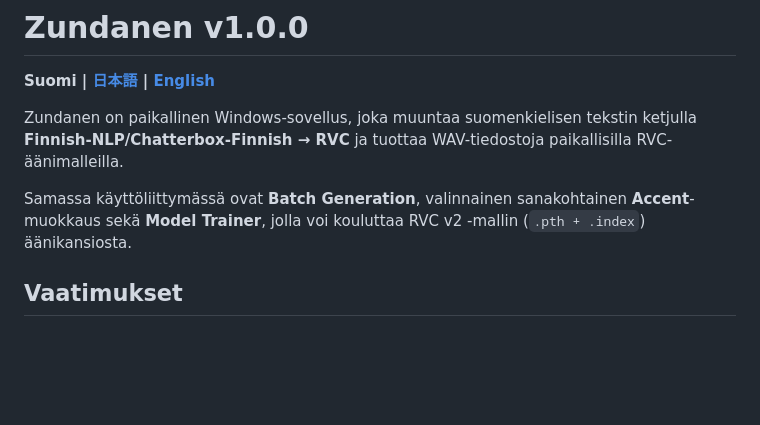
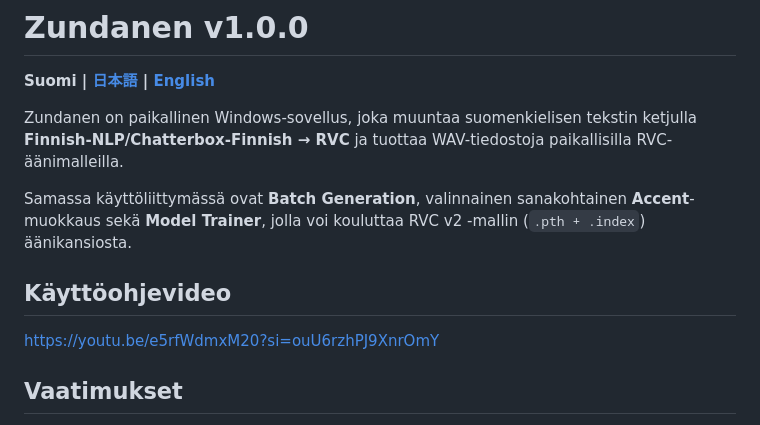
Before and after one commit to Zundanen/Zundanen, a Markdown page: README.md, the part around the change. Rendered like a GitHub page; blank space fills up the shorter version.

Commit message:
Add Youtube link

```diff
--- a/README.md
+++ b/README.md
@@ -5,6 +5,10 @@
 Zundanen on paikallinen Windows-sovellus, joka muuntaa suomenkielisen tekstin ketjulla **Finnish-NLP/Chatterbox-Finnish → RVC** ja tuottaa WAV-tiedostoja paikallisilla RVC-äänimalleilla.
 
 Samassa käyttöliittymässä ovat **Batch Generation**, valinnainen sanakohtainen **Accent**-muokkaus sekä **Model Trainer**, jolla voi kouluttaa RVC v2 -mallin (`.pth + .index`) äänikansiosta.
+
+## Käyttöohjevideo
+
+[https://youtu.be/e5rfWdmxM20?si=ouU6rzhPJ9XnrOmY](https://youtu.be/e5rfWdmxM20?si=ouU6rzhPJ9XnrOmY)
 
 ## Vaatimukset
 
```
Also changed, not shown: README_EN.md (+4 -0 lines), README_JA.md (+4 -0 lines).
